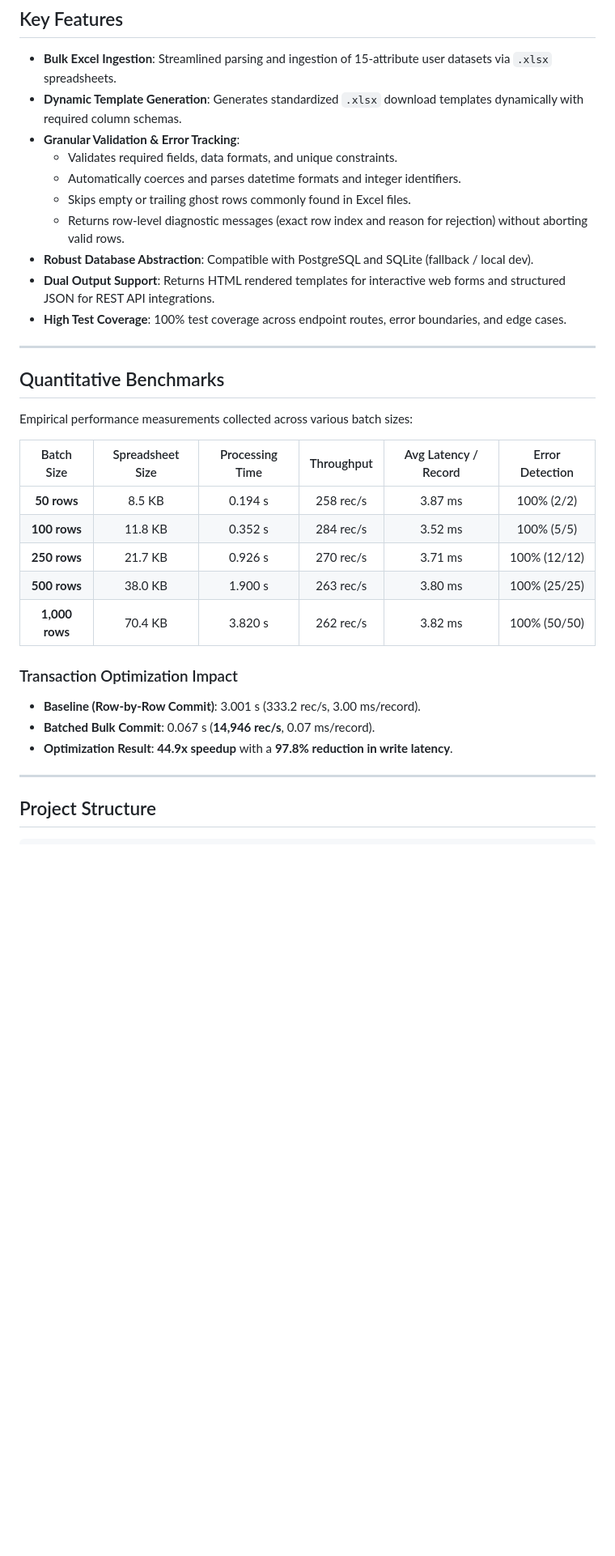
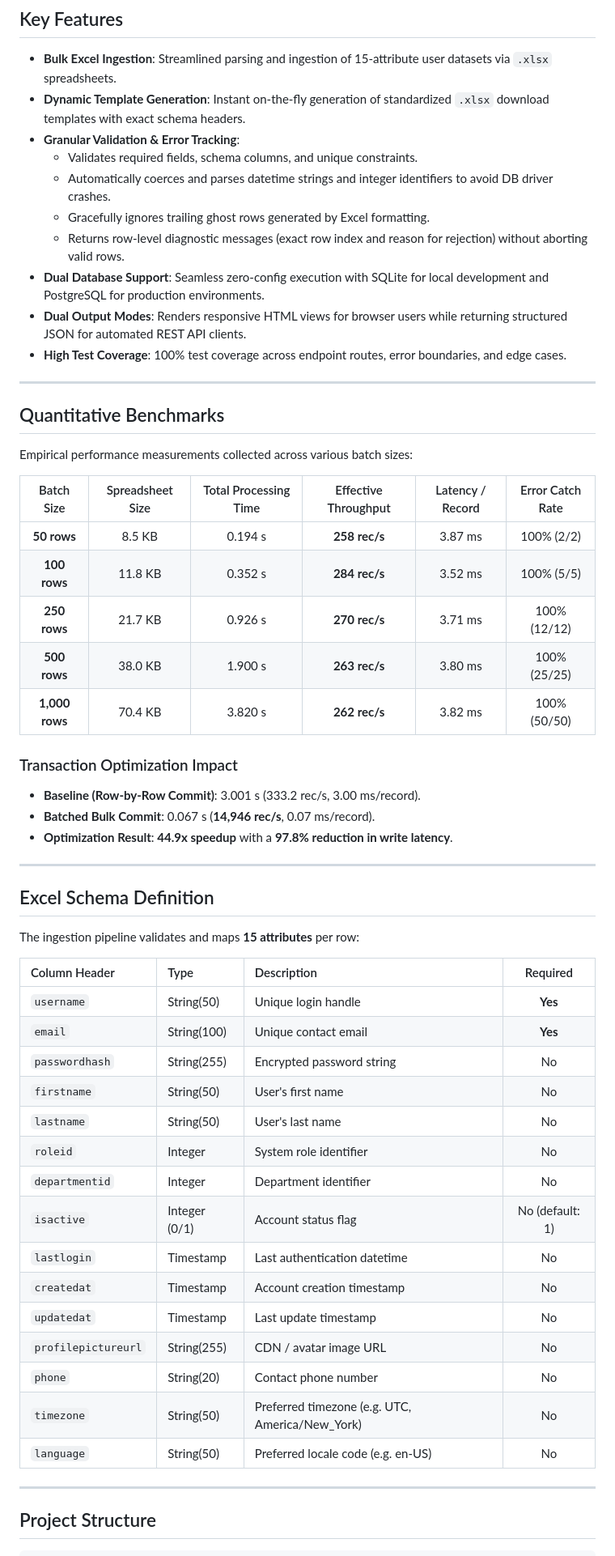
Before and after one commit to Kiran0816/Bulk_User_Upload-, a Markdown page: README.md, the part around one of its changes. Shown at 81% size. GitHub-like rendering; blank space fills up the shorter version.

```diff
--- a/README.md
+++ b/README.md
@@ -7,14 +40,14 @@ A robust, high-performance web service and data ingestion pipeline built with **
 ## Key Features
 
 - **Bulk Excel Ingestion**: Streamlined parsing and ingestion of 15-attribute user datasets via `.xlsx` spreadsheets.
-- **Dynamic Template Generation**: Generates standardized `.xlsx` download templates dynamically with required column schemas.
+- **Dynamic Template Generation**: Instant on-the-fly generation of standardized `.xlsx` download templates with exact schema headers.
 - **Granular Validation & Error Tracking**:
-  - Validates required fields, data formats, and unique constraints.
-  - Automatically coerces and parses datetime formats and integer identifiers.
-  - Skips empty or trailing ghost rows commonly found in Excel files.
+  - Validates required fields, schema columns, and unique constraints.
+  - Automatically coerces and parses datetime strings and integer identifiers to avoid DB driver crashes.
+  - Gracefully ignores trailing ghost rows generated by Excel formatting.
   - Returns row-level diagnostic messages (exact row index and reason for rejection) without aborting valid rows.
-- **Robust Database Abstraction**: Compatible with PostgreSQL and SQLite (fallback / local dev).
-- **Dual Output Support**: Returns HTML rendered templates for interactive web forms and structured JSON for REST API integrations.
+- **Dual Database Support**: Seamless zero-config execution with SQLite for local development and PostgreSQL for production environments.
+- **Dual Output Modes**: Renders responsive HTML views for browser users while returning structured JSON for automated REST API clients.
 - **High Test Coverage**: 100% test coverage across endpoint routes, error boundaries, and edge cases.
 
 ---
@@ -23,18 +56,42 @@ A robust, high-performance web service and data ingestion pipeline built with **
 
 Empirical performance measurements collected across various batch sizes:
 
-| Batch Size | Spreadsheet Size | Processing Time | Throughput | Avg Latency / Record | Error Detection |
+| Batch Size | Spreadsheet Size | Total Processing Time | Effective Throughput | Latency / Record | Error Catch Rate |
 | :---: | :---: | :---: | :---: | :---: | :---: |
-| **50 rows** | 8.5 KB | 0.194 s | 258 rec/s | 3.87 ms | 100% (2/2) |
-| **100 rows** | 11.8 KB | 0.352 s | 284 rec/s | 3.52 ms | 100% (5/5) |
-| **250 rows** | 21.7 KB | 0.926 s | 270 rec/s | 3.71 ms | 100% (12/12) |
-| **500 rows** | 38.0 KB | 1.900 s | 263 rec/s | 3.80 ms | 100% (25/25) |
-| **1,000 rows** | 70.4 KB | 3.820 s | 262 rec/s | 3.82 ms | 100% (50/50) |
+| **50 rows** | 8.5 KB | 0.194 s | **258 rec/s** | 3.87 ms | 100% (2/2) |
+| **100 rows** | 11.8 KB | 0.352 s | **284 rec/s** | 3.52 ms | 100% (5/5) |
+| **250 rows** | 21.7 KB | 0.926 s | **270 rec/s** | 3.71 ms | 100% (12/12) |
+| **500 rows** | 38.0 KB | 1.900 s | **263 rec/s** | 3.80 ms | 100% (25/25) |
+| **1,000 rows** | 70.4 KB | 3.820 s | **262 rec/s** | 3.82 ms | 100% (50/50) |
 
 ### Transaction Optimization Impact
 - **Baseline (Row-by-Row Commit)**: 3.001 s (333.2 rec/s, 3.00 ms/record).
 - **Batched Bulk Commit**: 0.067 s (**14,946 rec/s**, 0.07 ms/record).
 - **Optimization Result**: **44.9x speedup** with a **97.8% reduction in write latency**.
+
+---
+
+## Excel Schema Definition
+
+The ingestion pipeline validates and maps **15 attributes** per row:
+
+| Column Header | Type | Description | Required |
+| :--- | :--- | :--- | :---: |
+| `username` | String(50) | Unique login handle | **Yes** |
+| `email` | String(100) | Unique contact email | **Yes** |
+| `passwordhash` | String(255) | Encrypted password string | No |
+| `firstname` | String(50) | User's first name | No |
+| `lastname` | String(50) | User's last name | No |
+| `roleid` | Integer | System role identifier | No |
+| `departmentid` | Integer | Department identifier | No |
+| `isactive` | Integer (0/1) | Account status flag | No (default: 1) |
+| `lastlogin` | Timestamp | Last authentication datetime | No |
+| `createdat` | Timestamp | Account creation timestamp | No |
+| `updatedat` | Timestamp | Last update timestamp | No |
+| `profilepictureurl` | String(255) | CDN / avatar image URL | No |
+| `phone` | String(20) | Contact phone number | No |
+| `timezone` | String(50) | Preferred timezone (e.g. UTC, America/New_York) | No |
+| `language` | String(50) | Preferred locale code (e.g. en-US) | No |
 
 ---
 
```
Also changed, not shown: other parts of README.md (+80 -16 lines).
